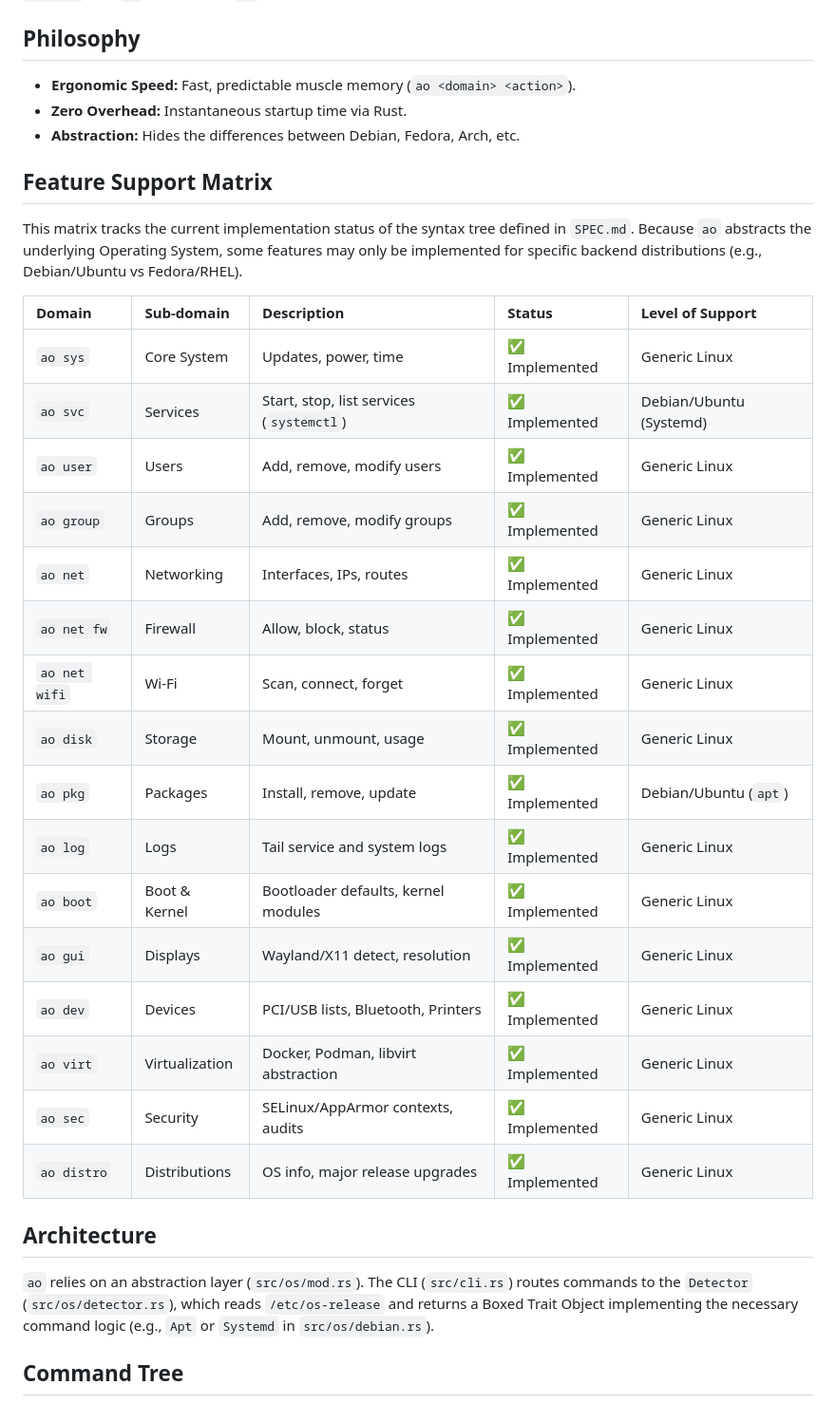
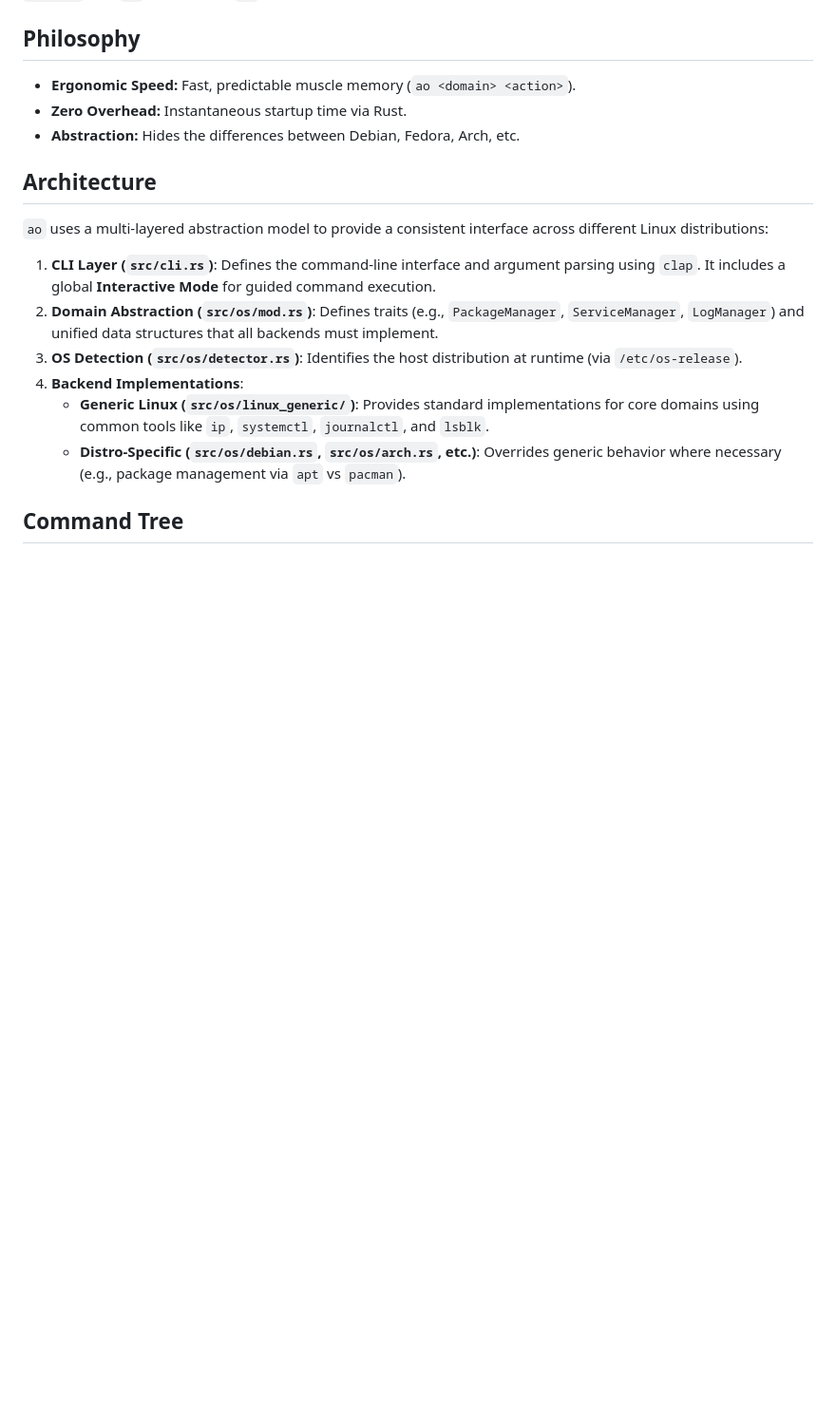
Before and after one commit to facundoq/ao, a Markdown page: README.md, the part around one of its changes. Shown at 95% size. Rendered like a GitHub page; blank space fills up the shorter version.

Commit message:
Doc: Update README with ASCII tree and current architecture, remove matrix

```diff
--- a/README.md
+++ b/README.md
@@ -8,32 +8,16 @@ Admin Operations (`ao`) is a centralized, unified command line wrapper written i
 * **Zero Overhead:** Instantaneous startup time via Rust.
 * **Abstraction:** Hides the differences between Debian, Fedora, Arch, etc.
 
-## Feature Support Matrix
-
-This matrix tracks the current implementation status of the syntax tree defined in `SPEC.md`. Because `ao` abstracts the underlying Operating System, some features may only be implemented for specific backend distributions (e.g., Debian/Ubuntu vs Fedora/RHEL).
-
-| Domain | Sub-domain | Description | Status | Level of Support |
-| :--- | :--- | :--- | :--- | :--- |
-| `ao sys` | Core System | Updates, power, time | ✅ Implemented | Generic Linux |
-| `ao svc` | Services | Start, stop, list services (`systemctl`) | ✅ Implemented | Debian/Ubuntu (Systemd) |
-| `ao user` | Users | Add, remove, modify users | ✅ Implemented | Generic Linux |
-| `ao group` | Groups | Add, remove, modify groups | ✅ Implemented | Generic Linux |
-| `ao net` | Networking | Interfaces, IPs, routes | ✅ Implemented | Generic Linux |
-| `ao net fw` | Firewall | Allow, block, status | ✅ Implemented | Generic Linux |
-| `ao net wifi` | Wi-Fi | Scan, connect, forget | ✅ Implemented | Generic Linux |
-| `ao disk` | Storage | Mount, unmount, usage | ✅ Implemented | Generic Linux |
-| `ao pkg` | Packages | Install, remove, update | ✅ Implemented | Debian/Ubuntu (`apt`) |
-| `ao log` | Logs | Tail service and system logs | ✅ Implemented | Generic Linux |
-| `ao boot` | Boot & Kernel | Bootloader defaults, kernel modules | ✅ Implemented | Generic Linux |
-| `ao gui` | Displays | Wayland/X11 detect, resolution | ✅ Implemented | Generic Linux |
-| `ao dev` | Devices | PCI/USB lists, Bluetooth, Printers | ✅ Implemented | Generic Linux |
-| `ao virt` | Virtualization | Docker, Podman, libvirt abstraction | ✅ Implemented | Generic Linux |
-| `ao sec` | Security | SELinux/AppArmor contexts, audits | ✅ Implemented | Generic Linux |
-| `ao distro` | Distributions | OS info, major release upgrades | ✅ Implemented | Generic Linux |
-
 ## Architecture
 
-`ao` relies on an abstraction layer (`src/os/mod.rs`). The CLI (`src/cli.rs`) routes commands to the `Detector` (`src/os/detector.rs`), which reads `/etc/os-release` and returns a Boxed Trait Object implementing the necessary command logic (e.g., `Apt` or `Systemd` in `src/os/debian.rs`).
+`ao` uses a multi-layered abstraction model to provide a consistent interface across different Linux distributions:
+
+1. **CLI Layer (`src/cli.rs`)**: Defines the command-line interface and argument parsing using `clap`. It includes a global **Interactive Mode** for guided command execution.
+2. **Domain Abstraction (`src/os/mod.rs`)**: Defines traits (e.g., `PackageManager`, `ServiceManager`, `LogManager`) and unified data structures that all backends must implement.
+3. **OS Detection (`src/os/detector.rs`)**: Identifies the host distribution at runtime (via `/etc/os-release`).
+4. **Backend Implementations**:
+   - **Generic Linux (`src/os/linux_generic/`)**: Provides standard implementations for core domains using common tools like `ip`, `systemctl`, `journalctl`, and `lsblk`.
+   - **Distro-Specific (`src/os/debian.rs`, `src/os/arch.rs`, etc.)**: Overrides generic behavior where necessary (e.g., package management via `apt` vs `pacman`).
 
 ## Command Tree
 
```
Also changed, not shown: other parts of README.md (+98 -170 lines).
